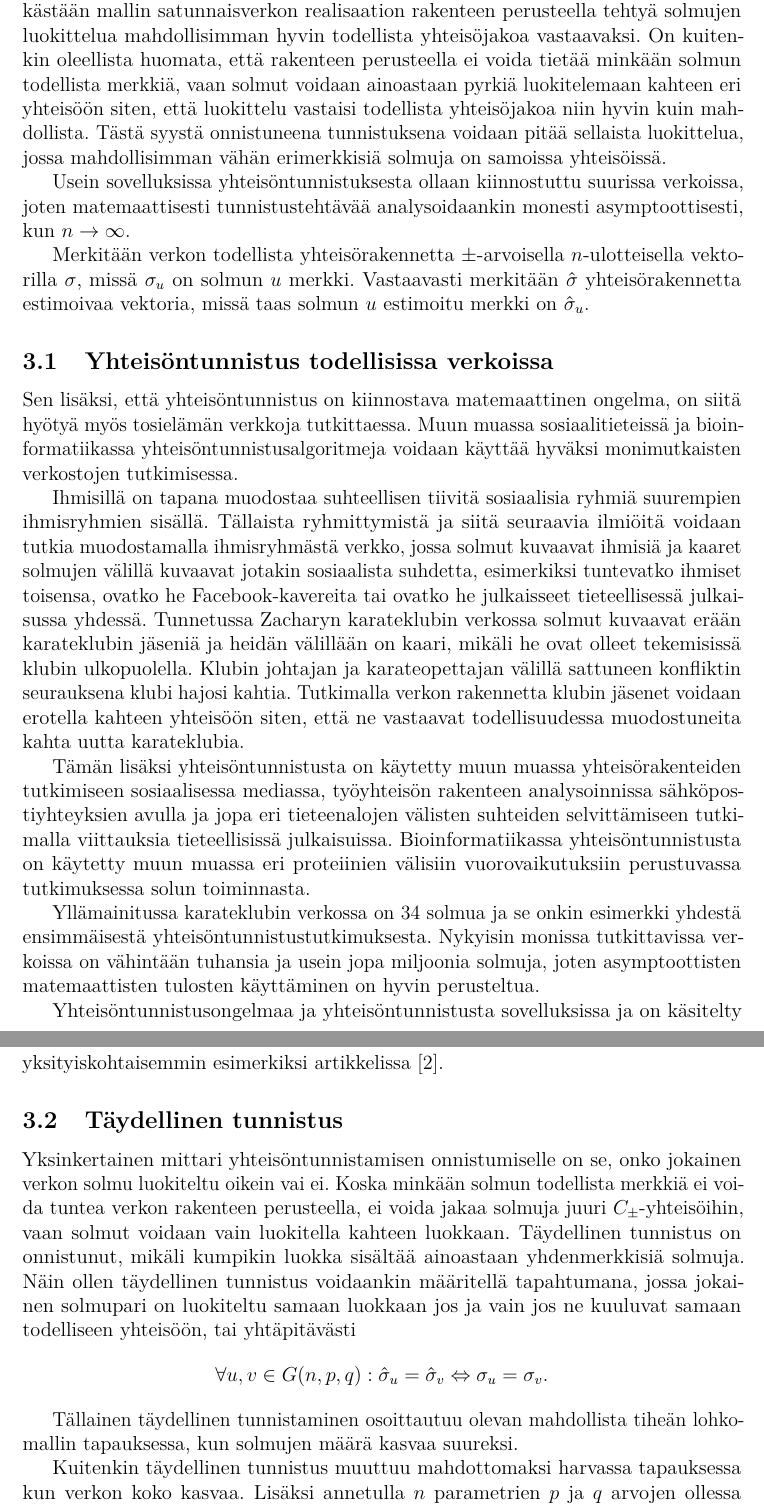
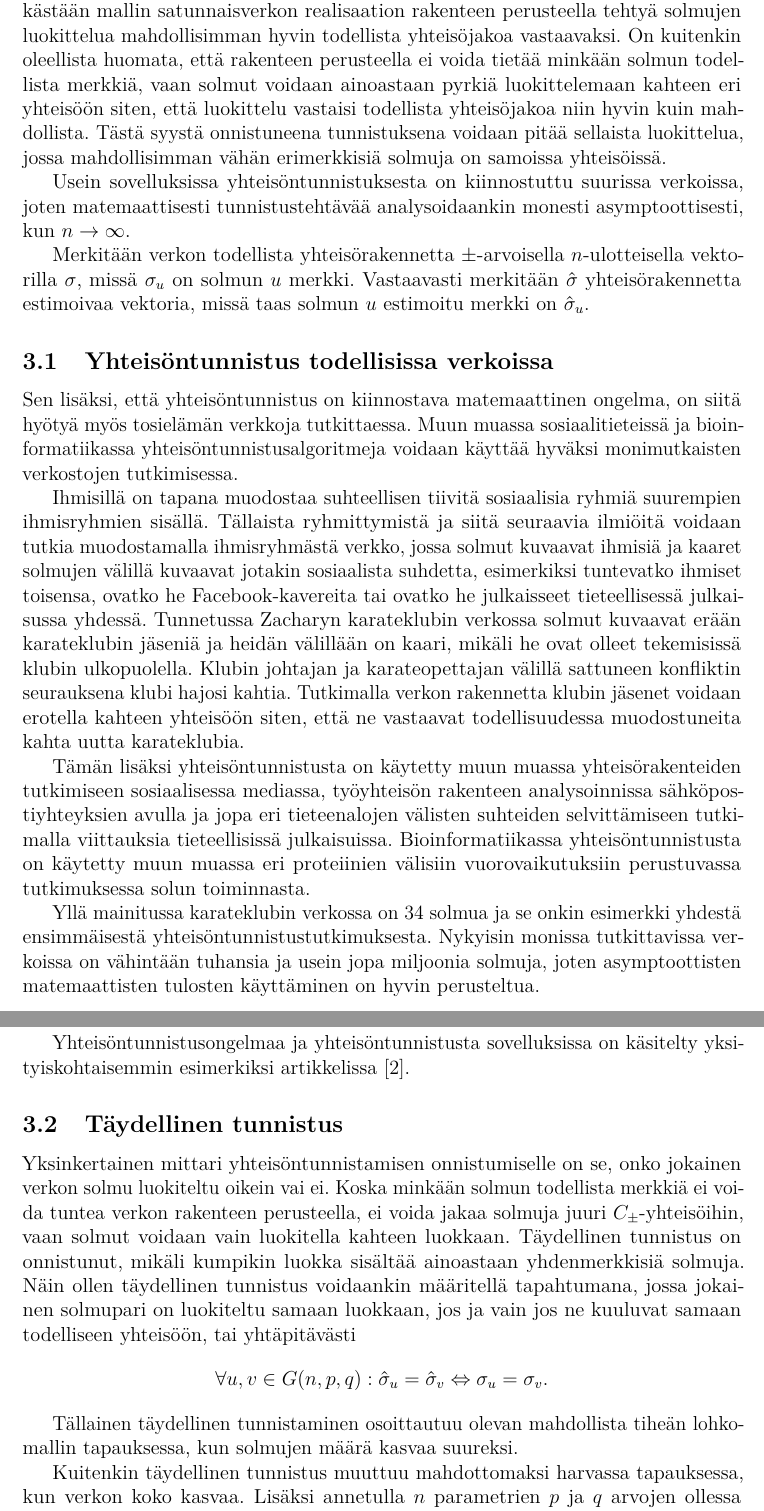
Before and after one commit to TatuHyytiainen/Kandi, a LaTeX thesis (kandi.tex): two parts of pages 6 and 7 of 25, joined at a grey line, cut so that both start at the same text. Compiled offline with pdfLaTeX.

Commit message:
kielikeskuskorjaukset

```diff
--- a/kandi.tex
+++ b/kandi.tex
@@ -324,9 +324,9 @@ Harvassa tapauksessa parametrit $p$ ja $q$ riippuvat $n$:stä siten, että $p =
 
 \section{Tunnistustehtävä}
 
-Stokastisen lohkomallin tapauksessa yhteisöjen tunnistamisella tarkoitetaan pelkästään mallin satunnaisverkon realisaation rakenteen perusteella tehtyä solmujen luokittelua mahdollisimman hyvin todellista yhteisöjakoa vastaavaksi. On kuitenkin oleellista huomata, että rakenteen perusteella ei voida tietää minkään solmun todellista merkkiä, vaan solmut voidaan ainoastaan pyrkiä luokitelemaan kahteen eri yhteisöön siten, että luokittelu vastaisi todellista yhteisöjakoa niin hyvin kuin mahdollista. Tästä syystä onnistuneena tunnistuksena voidaan pitää sellaista luokittelua, jossa mahdollisimman vähän erimerkkisiä solmuja on samoissa yhteisöissä.
+Stokastisen lohkomallin tapauksessa yhteisöjen tunnistamisella tarkoitetaan pelkästään mallin satunnaisverkon realisaation rakenteen perusteella tehtyä solmujen luokittelua mahdollisimman hyvin todellista yhteisöjakoa vastaavaksi. On kuitenkin oleellista huomata, että rakenteen perusteella ei voida tietää minkään solmun todellista merkkiä, vaan solmut voidaan ainoastaan pyrkiä luokittelemaan kahteen eri yhteisöön siten, että luokittelu vastaisi todellista yhteisöjakoa niin hyvin kuin mahdollista. Tästä syystä onnistuneena tunnistuksena voidaan pitää sellaista luokittelua, jossa mahdollisimman vähän erimerkkisiä solmuja on samoissa yhteisöissä.
 
-Usein sovelluksissa yhteisöntunnistuksesta ollaan kiinnostuttu suurissa verkoissa, joten matemaattisesti tunnistustehtävää analysoidaankin monesti asymptoottisesti, kun $n \rightarrow \infty$.
+Usein sovelluksissa yhteisöntunnistuksesta on kiinnostuttu suurissa verkoissa, joten matemaattisesti tunnistustehtävää analysoidaankin monesti asymptoottisesti, kun $n \rightarrow \infty$.
 
 Merkitään verkon todellista yhteisörakennetta ${\pm}$-arvoisella $n$-ulotteisella vektorilla $\sigma$, missä $\sigma_u$ on solmun $u$ merkki. Vastaavasti merkitään $\hat{\sigma}$ yhteisörakennetta estimoivaa vektoria, missä taas solmun $u$ estimoitu merkki on $\hat{\sigma}_u$.
 
@@ -338,20 +338,20 @@ Ihmisillä on tapana muodostaa suhteellisen tiivitä sosiaalisia ryhmiä suuremp
 
 Tämän lisäksi yhteisöntunnistusta on käytetty muun muassa yhteisörakenteiden tutkimiseen sosiaalisessa mediassa, työyhteisön rakenteen analysoinnissa sähköpostiyhteyksien avulla ja jopa eri tieteenalojen välisten suhteiden selvittämiseen tutkimalla viittauksia tieteellisissä julkaisuissa. Bioinformatiikassa yhteisöntunnistusta on käytetty muun muassa eri proteiinien välisiin vuorovaikutuksiin perustuvassa tutkimuksessa solun toiminnasta.
 
-Yllämainitussa karateklubin verkossa on 34 solmua ja se onkin esimerkki yhdestä ensimmäisestä yhteisöntunnistustutkimuksesta. Nykyisin monissa tutkittavissa verkoissa on vähintään tuhansia ja usein jopa miljoonia solmuja, joten asymptoottisten matemaattisten tulosten käyttäminen on hyvin perusteltua.
+Yllä mainitussa karateklubin verkossa on 34 solmua ja se onkin esimerkki yhdestä ensimmäisestä yhteisöntunnistustutkimuksesta. Nykyisin monissa tutkittavissa verkoissa on vähintään tuhansia ja usein jopa miljoonia solmuja, joten asymptoottisten matemaattisten tulosten käyttäminen on hyvin perusteltua.
 
-Yhteisöntunnistusongelmaa ja yhteisöntunnistusta sovelluksissa ja on käsitelty yksityiskohtaisemmin esimerkiksi artikkelissa \cite{Fortunato}.
+Yhteisöntunnistusongelmaa ja yhteisöntunnistusta sovelluksissa on käsitelty yksityiskohtaisemmin esimerkiksi artikkelissa \cite{Fortunato}.
 
 \subsection{Täydellinen tunnistus}
 
-Yksinkertainen mittari yhteisöntunnistamisen onnistumiselle on se, onko jokainen verkon solmu luokiteltu oikein vai ei. Koska minkään solmun todellista merkkiä ei voida tuntea verkon rakenteen perusteella, ei voida jakaa solmuja juuri $C_{\pm}$-yhteisöihin, vaan solmut voidaan vain luokitella kahteen luokkaan. Täydellinen tunnistus on onnistunut, mikäli kumpikin luokka sisältää ainoastaan yhdenmerkkisiä solmuja. Näin ollen täydellinen tunnistus voidaankin määritellä tapahtumana, jossa jokainen solmupari on luokiteltu samaan luokkaan jos ja vain jos ne kuuluvat samaan todelliseen yhteisöön, tai yhtäpitävästi
+Yksinkertainen mittari yhteisöntunnistamisen onnistumiselle on se, onko jokainen verkon solmu luokiteltu oikein vai ei. Koska minkään solmun todellista merkkiä ei voida tuntea verkon rakenteen perusteella, ei voida jakaa solmuja juuri $C_{\pm}$-yhteisöihin, vaan solmut voidaan vain luokitella kahteen luokkaan. Täydellinen tunnistus on onnistunut, mikäli kumpikin luokka sisältää ainoastaan yhdenmerkkisiä solmuja. Näin ollen täydellinen tunnistus voidaankin määritellä tapahtumana, jossa jokainen solmupari on luokiteltu samaan luokkaan, jos ja vain jos ne kuuluvat samaan todelliseen yhteisöön, tai yhtäpitävästi
 \begin{align*}
 	\forall u,v \in G(n,p,q) : \hat{\sigma}_u = \hat{\sigma}_v \Leftrightarrow \sigma_u = \sigma_v.
 \end{align*}
 
 Tällainen täydellinen tunnistaminen osoittautuu olevan mahdollista tiheän lohkomallin tapauksessa, kun solmujen määrä kasvaa suureksi.
 
-Kuitenkin täydellinen tunnistus muuttuu mahdottomaksi harvassa tapauksessa kun verkon koko kasvaa. Lisäksi annetulla $n$ parametrien $p$ ja $q$ arvojen ollessa lähellä toisiaan, täydellinen tunnistaminen ei välttämättä onnistu. Tästä syystä onkin mielekästä käyttää muita mittareita yhteisöjen tunnistuksen onnistumisen mittaamiseen.
+Kuitenkin täydellinen tunnistus muuttuu mahdottomaksi harvassa tapauksessa, kun verkon koko kasvaa. Lisäksi annetulla $n$ parametrien $p$ ja $q$ arvojen ollessa lähellä toisiaan täydellinen tunnistaminen ei välttämättä onnistu. Tästä syystä onkin mielekästä käyttää muita mittareita yhteisöjen tunnistuksen onnistumisen mittaamiseen.
 
 \subsection{Positiivisesti korreloitunut tunnistaminen}
 Tyypillisesti ei ole edes tarpeen vaatia täydellistä solmujen luokittelua, vaan jo selvän enemmistön solmuista luokittelua oikein voidaan pitää onnistumisena. Tästä syystä myös joustavampi mittari tunnistuksen onnistumiselle on perusteltu.
```
Also changed, not shown: kandi.tex (12 more changed lines).
